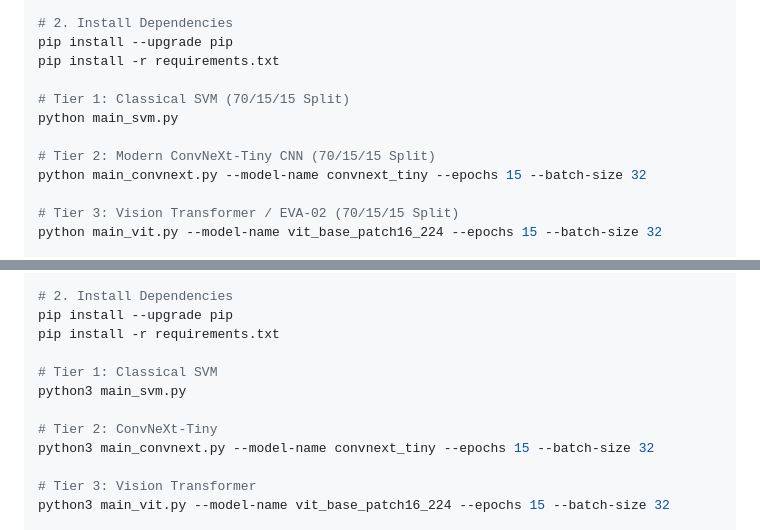
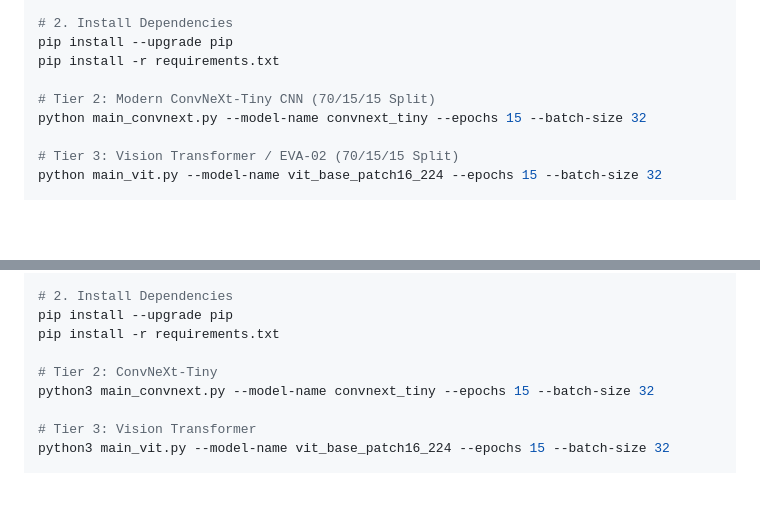
Before and after one commit to fortunab/family_baselines, a Markdown page: herlev_k/README.md, 2 parts joined by grey strips. GitHub-like rendering; blank space fills up the shorter version.

```diff
--- a/herlev_k/README.md
+++ b/herlev_k/README.md
@@ -67,9 +67,6 @@ source venv_herlek_k/bin/activate
 pip install --upgrade pip
 pip install -r requirements.txt
 
-# Tier 1: Classical SVM (70/15/15 Split)
-python main_svm.py
-
 # Tier 2: Modern ConvNeXt-Tiny CNN (70/15/15 Split)
 python main_convnext.py --model-name convnext_tiny --epochs 15 --batch-size 32
 
@@ -100,9 +97,6 @@ source venv_herlek_k/bin/activate
 pip install --upgrade pip
 pip install -r requirements.txt
 
-# Tier 1: Classical SVM
-python3 main_svm.py
-
 # Tier 2: ConvNeXt-Tiny
 python3 main_convnext.py --model-name convnext_tiny --epochs 15 --batch-size 32
 
```
